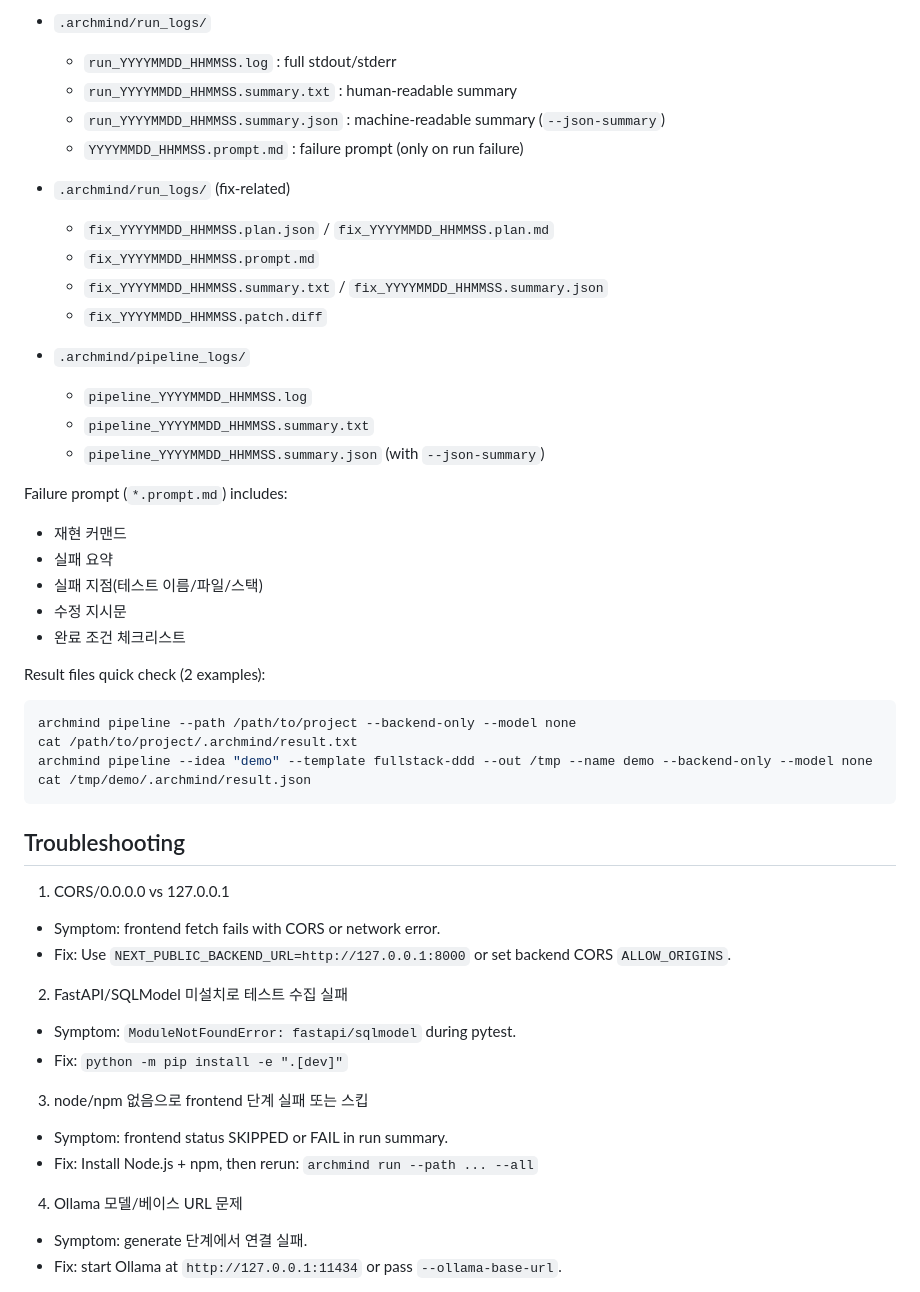
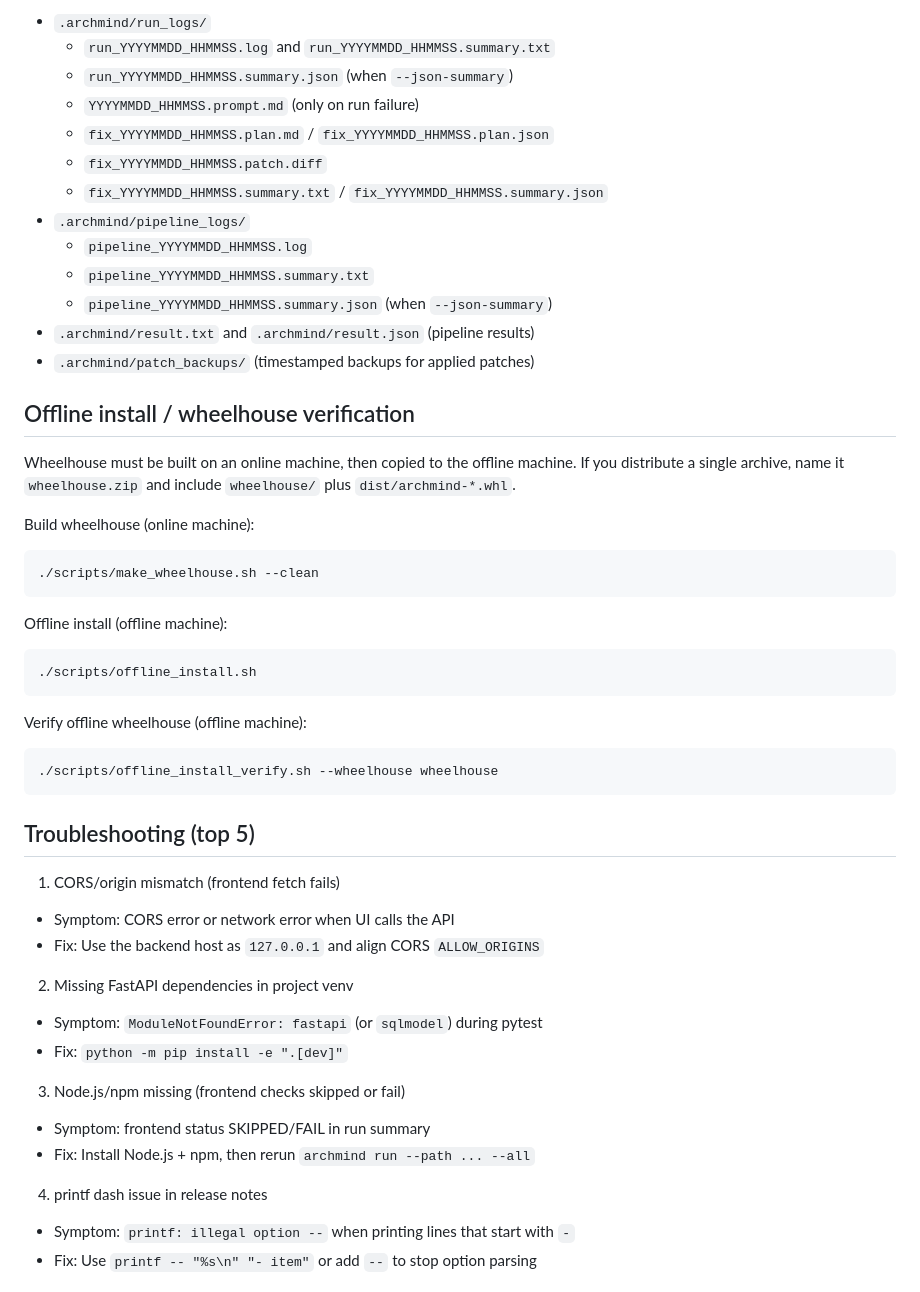
Before and after one commit to siriusnen-commits/archmind-mvp, a Markdown page: README.md, the part around one of its changes. Rendered like a GitHub page.

````diff
--- a/README.md
+++ b/README.md
@@ -130,49 +58,52 @@ ArchMind writes logs under the project directory:
 - `.archmind/run_logs/`
-  - `run_YYYYMMDD_HHMMSS.log` : full stdout/stderr
-  - `run_YYYYMMDD_HHMMSS.summary.txt` : human-readable summary
-  - `run_YYYYMMDD_HHMMSS.summary.json` : machine-readable summary (`--json-summary`)
-  - `YYYYMMDD_HHMMSS.prompt.md` : failure prompt (only on run failure)
-
-- `.archmind/run_logs/` (fix-related)
-  - `fix_YYYYMMDD_HHMMSS.plan.json` / `fix_YYYYMMDD_HHMMSS.plan.md`
-  - `fix_YYYYMMDD_HHMMSS.prompt.md`
+  - `run_YYYYMMDD_HHMMSS.log` and `run_YYYYMMDD_HHMMSS.summary.txt`
+  - `run_YYYYMMDD_HHMMSS.summary.json` (when `--json-summary`)
+  - `YYYYMMDD_HHMMSS.prompt.md` (only on run failure)
+  - `fix_YYYYMMDD_HHMMSS.plan.md` / `fix_YYYYMMDD_HHMMSS.plan.json`
+  - `fix_YYYYMMDD_HHMMSS.patch.diff`
   - `fix_YYYYMMDD_HHMMSS.summary.txt` / `fix_YYYYMMDD_HHMMSS.summary.json`
-  - `fix_YYYYMMDD_HHMMSS.patch.diff`
-
 - `.archmind/pipeline_logs/`
   - `pipeline_YYYYMMDD_HHMMSS.log`
   - `pipeline_YYYYMMDD_HHMMSS.summary.txt`
-  - `pipeline_YYYYMMDD_HHMMSS.summary.json` (with `--json-summary`)
+  - `pipeline_YYYYMMDD_HHMMSS.summary.json` (when `--json-summary`)
+- `.archmind/result.txt` and `.archmind/result.json` (pipeline results)
+- `.archmind/patch_backups/` (timestamped backups for applied patches)
 
-Failure prompt (`*.prompt.md`) includes:
-- 재현 커맨드
-- 실패 요약
-- 실패 지점(테스트 이름/파일/스택)
-- 수정 지시문
-- 완료 조건 체크리스트
+## Offline install / wheelhouse verification
 
-Result files quick check (2 examples):
+Wheelhouse must be built on an online machine, then copied to the offline machine.
+If you distribute a single archive, name it `wheelhouse.zip` and include `wheelhouse/` plus `dist/archmind-*.whl`.
+
+Build wheelhouse (online machine):
 ```bash
-archmind pipeline --path /path/to/project --backend-only --model none
-cat /path/to/project/.archmind/result.txt
-archmind pipeline --idea "demo" --template fullstack-ddd --out /tmp --name demo --backend-only --model none
-cat /tmp/demo/.archmind/result.json
+./scripts/make_wheelhouse.sh --clean
 ```
 
-## Troubleshooting
-1) CORS/0.0.0.0 vs 127.0.0.1
-- Symptom: frontend fetch fails with CORS or network error.
-- Fix: Use `NEXT_PUBLIC_BACKEND_URL=http://127.0.0.1:8000` or set backend CORS `ALLOW_ORIGINS`.
+Offline install (offline machine):
+```bash
+./scripts/offline_install.sh
+```
 
-2) FastAPI/SQLModel 미설치로 테스트 수집 실패
-- Symptom: `ModuleNotFoundError: fastapi/sqlmodel` during pytest.
+Verify offline wheelhouse (offline machine):
+```bash
+./scripts/offline_install_verify.sh --wheelhouse wheelhouse
+```
+
+## Troubleshooting (top 5)
+
+1) CORS/origin mismatch (frontend fetch fails)
+- Symptom: CORS error or network error when UI calls the API
+- Fix: Use the backend host as `127.0.0.1` and align CORS `ALLOW_ORIGINS`
+
+2) Missing FastAPI dependencies in project venv
+- Symptom: `ModuleNotFoundError: fastapi` (or `sqlmodel`) during pytest
 - Fix: `python -m pip install -e ".[dev]"`
 
-3) node/npm 없음으로 frontend 단계 실패 또는 스킵
-- Symptom: frontend status SKIPPED or FAIL in run summary.
-- Fix: Install Node.js + npm, then rerun: `archmind run --path ... --all`
+3) Node.js/npm missing (frontend checks skipped or fail)
+- Symptom: frontend status SKIPPED/FAIL in run summary
+- Fix: Install Node.js + npm, then rerun `archmind run --path ... --all`
 
-4) Ollama 모델/베이스 URL 문제
-- Symptom: generate 단계에서 연결 실패.
-- Fix: start Ollama at `http://127.0.0.1:11434` or pass `--ollama-base-url`.
+4) printf dash issue in release notes
+- Symptom: `printf: illegal option --` when printing lines that start with `-`
+- Fix: Use `printf -- "%s\n" "- item"` or add `--` to stop option parsing
 
````
Also changed, not shown: other parts of README.md (+43 -156 lines).
